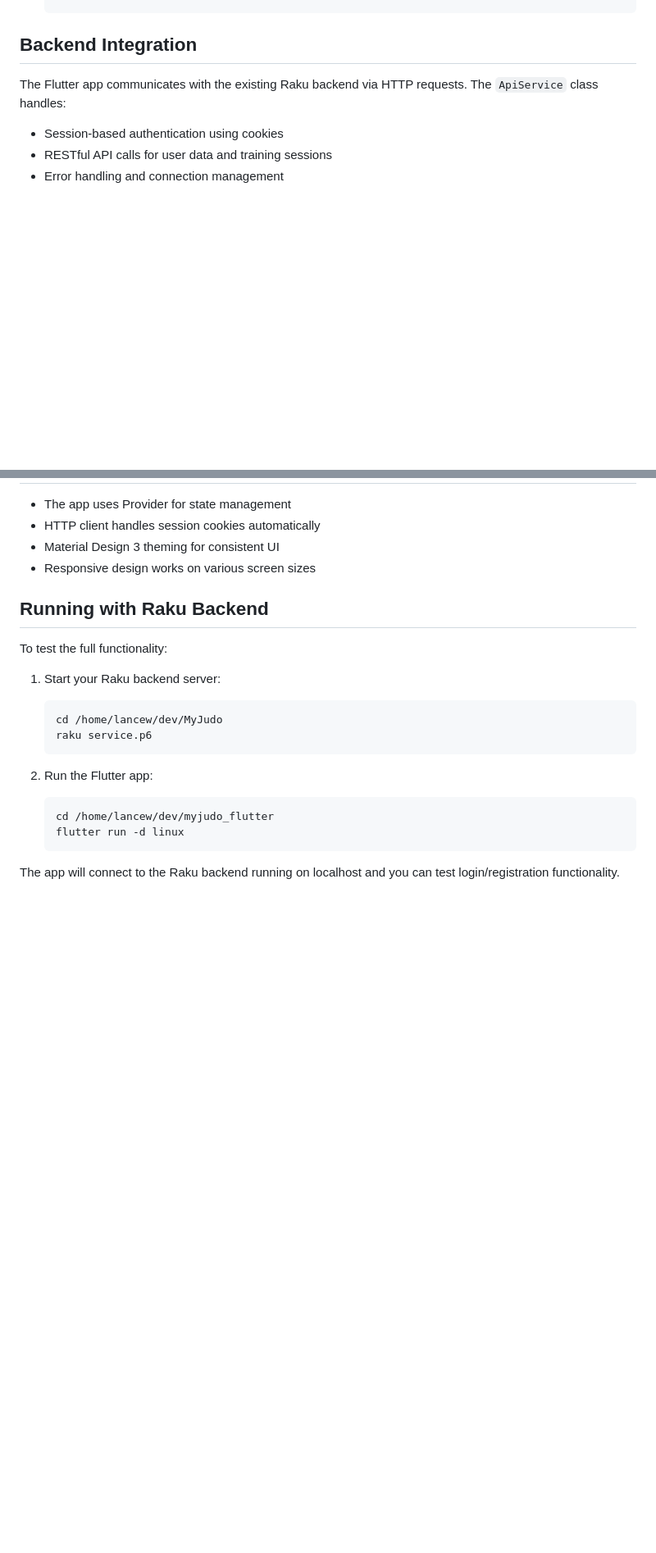
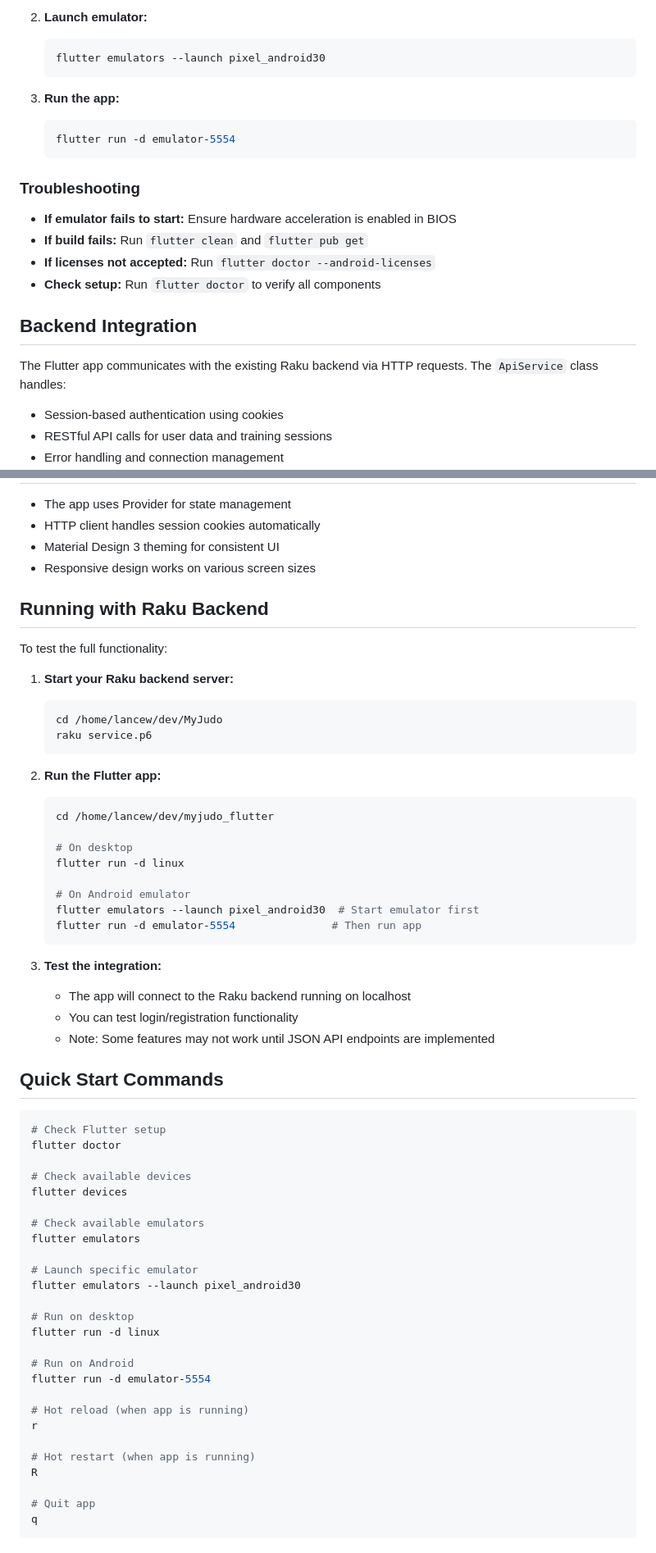
Before and after one commit to lancew/myjudo-flutter, a Markdown page: README.md, 2 parts joined by grey strips. Shown at 82% size. Rendered like a GitHub page; blank space fills up the shorter version.

````diff
--- a/README.md
+++ b/README.md
@@ -55,3 +113,19 @@ The app is structured using the Model-View-Controller (MVC) pattern with the fol
+2. **Launch emulator:**
+   ```bash
+   flutter emulators --launch pixel_android30
+   ```
+
+3. **Run the app:**
+   ```bash
+   flutter run -d emulator-5554
+   ```
+
+### Troubleshooting
+
+- **If emulator fails to start:** Ensure hardware acceleration is enabled in BIOS
+- **If build fails:** Run `flutter clean` and `flutter pub get`
+- **If licenses not accepted:** Run `flutter doctor --android-licenses`
+- **Check setup:** Run `flutter doctor` to verify all components
 
 ## Backend Integration
 
@@ -108,16 +182,56 @@ To complete the mobile app, you'll need to:
 
 To test the full functionality:
 
-1. Start your Raku backend server:
+1. **Start your Raku backend server:**
    ```bash
    cd /home/lancew/dev/MyJudo
    raku service.p6
    ```
 
-2. Run the Flutter app:
+2. **Run the Flutter app:**
    ```bash
    cd /home/lancew/dev/myjudo_flutter
+
+   # On desktop
    flutter run -d linux
+
+   # On Android emulator
+   flutter emulators --launch pixel_android30  # Start emulator first
+   flutter run -d emulator-5554               # Then run app
    ```
 
-The app will connect to the Raku backend running on localhost and you can test login/registration functionality.
+3. **Test the integration:**
+   - The app will connect to the Raku backend running on localhost
+   - You can test login/registration functionality
+   - Note: Some features may not work until JSON API endpoints are implemented
+
+## Quick Start Commands
+
+```bash
+# Check Flutter setup
+flutter doctor
+
+# Check available devices
+flutter devices
+
+# Check available emulators
+flutter emulators
+
+# Launch specific emulator
+flutter emulators --launch pixel_android30
+
+# Run on desktop
+flutter run -d linux
+
+# Run on Android
+flutter run -d emulator-5554
+
+# Hot reload (when app is running)
+r
+
+# Hot restart (when app is running)
+R
+
+# Quit app
+q
+```
````
Also changed, not shown: other parts of README.md (+64 -6 lines), TODO.md (+35 -5 lines).
